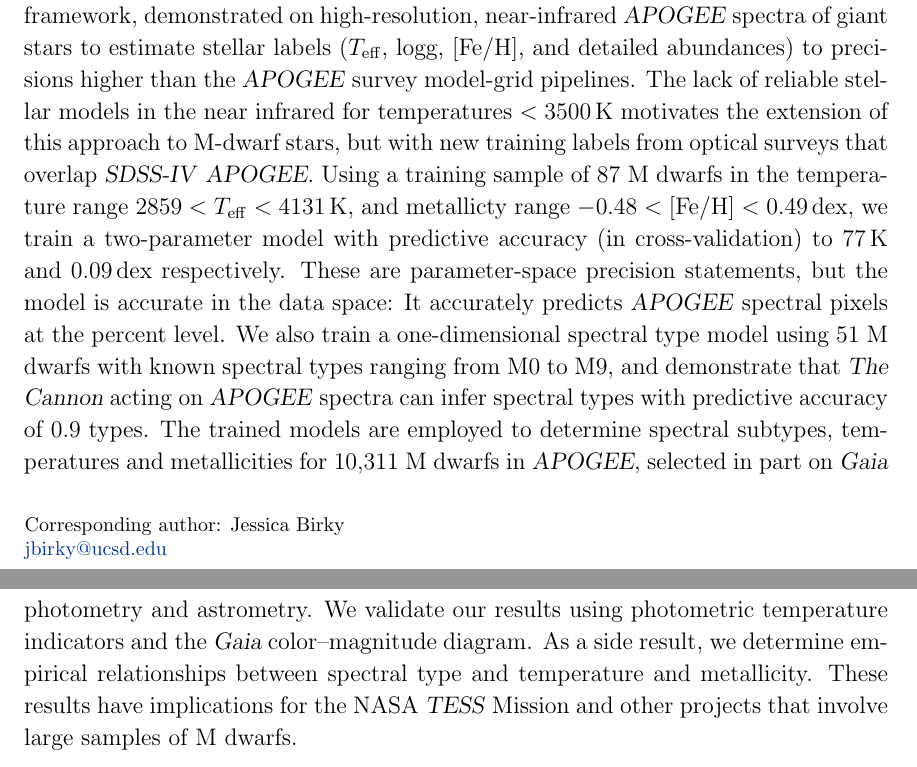
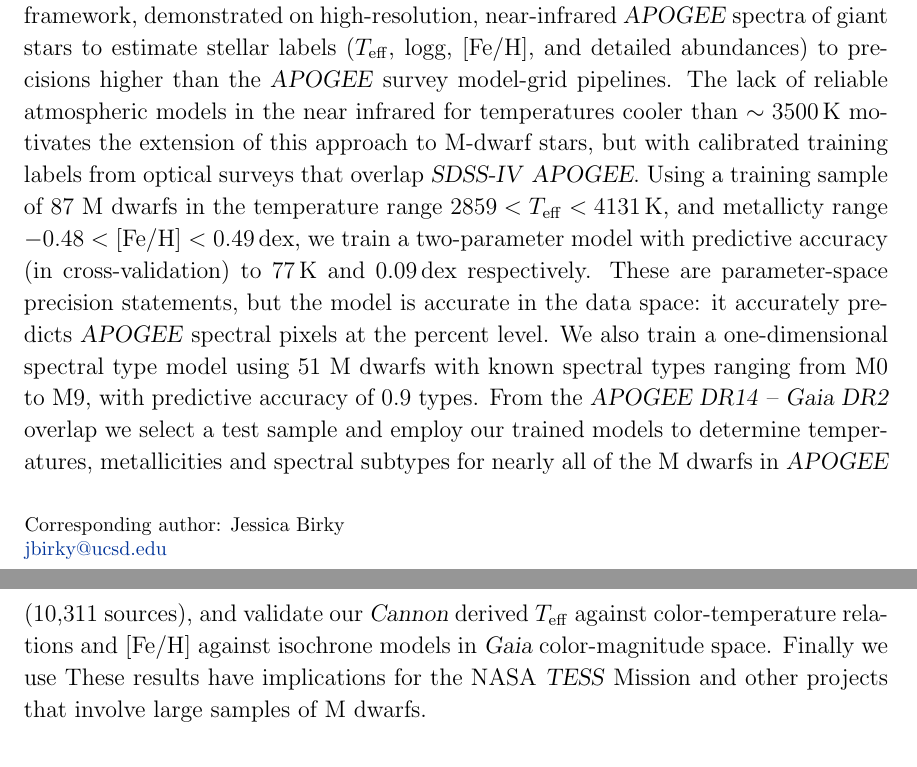
Before and after one commit to jbirky/Mdwarf_project, a LaTeX paper (paper/draft.tex): two parts of pages 1 and 2 of 25, joined at a grey line, cut so that both start at the same text. Compiled offline with pdfLaTeX.

Commit message:
rewrite abstract bits

```diff
--- a/paper/draft.tex
+++ b/paper/draft.tex
@@ -63,14 +63,15 @@ Broadway, New York, NY 10003, USA}
 
 \begin{abstract}
 \thecannon\ is a flexible, data-driven spectral modeling and parameter inference framework, demonstrated on high-resolution, near-infrared \apogee\ spectra of giant stars to estimate stellar labels (\teff, logg, [Fe/H], and detailed abundances) to precisions higher than the \apogee\ survey model-grid pipelines.
-The lack of reliable stellar models in the near infrared for temperatures $<3500$\,K motivates the extension of this approach to M-dwarf stars, but with new training labels from optical surveys that overlap \sdssiv\ \apogee.
+The lack of reliable atmospheric models in the near infrared for temperatures cooler than $\sim3500$\,K motivates the extension of this approach to M-dwarf stars, but with calibrated training labels from optical surveys that overlap \sdssiv\ \apogee.
 Using a training sample of 87 M dwarfs in the temperature range $2859 < T_{\rm eff} < 4131$\,K, and metallicty range $-0.48 < \mathrm{[Fe/H]}< 0.49$\,dex, we train a two-parameter model with predictive accuracy (in cross-validation) to 77\,K and 0.09\,dex respectively.
-These are parameter-space precision statements, but the model is accurate in the data space: It accurately predicts \apogee\ spectral pixels at the percent level.
-We also train a one-dimensional spectral type model using 51 M dwarfs with known spectral types ranging from M0 to M9, and demonstrate that \thecannon\ acting on \apogee\ spectra can infer spectral types with predictive accuracy of 0.9 types.
-The trained models are employed to determine spectral subtypes, temperatures and metallicities for 10,311 M dwarfs in \apogee, selected in part on \gaia\ photometry and astrometry.
-We validate our results using photometric temperature indicators and the \gaia\ color--magnitude diagram.
-As a side result, we determine empirical relationships between spectral type and temperature and metallicity.
+These are parameter-space precision statements, but the model is accurate in the data space: it accurately predicts \apogee\ spectral pixels at the percent level.
+We also train a one-dimensional spectral type model using 51 M dwarfs with known spectral types ranging from M0 to M9, with predictive accuracy of 0.9 types. From the \textsl{APOGEE DR14} -- \textsl{Gaia DR2} overlap we select a test sample and employ our trained models to determine temperatures, metallicities and spectral subtypes for nearly all of the M dwarfs in \apogee\ (10,311 sources), and validate our \cannon\ derived \teff\ against color-temperature relations and [Fe/H] against isochrone models in \gaia\ color-magnitude space. Finally we use
 These results have implications for the NASA \tess\ Mission and other projects that involve large samples of M dwarfs.
+
+% The trained models are employed to determine spectral subtypes, temperatures and metallicities for 10,311 M dwarfs in \apogee, selected in part on \gaia\ photometry and astrometry.
+% We validate our results using photometric temperature indicators and the \gaia\ color--magnitude diagram.
+% As a side result, we determine empirical relationships between spectral type and temperature and metallicity.
 
 % \color{gcolor}{HOGG: just a reflection, I think the scope of this paper has shifted a lot from just being a technical paper about \thecannon\ working on M dwarfs, to drifting more towards M dwarf science (partly because I've learned a lot more about the properties/characteristics of M dwarfs, and the Gaia has given us a lot of intuition that we didn't have before). Anyways we should decide whether the paper is more of the former or the latter and maybe re-write the abstract. Right now it just feels a bit hacked-together, since this is basically just my AAS abstract that we kept adding some sentences to as we went, and I think it needs a better frame. I'm still trying to get a sense of what is scientifically interesting about this sample, and I've been struggling to pin point what the real relevance of this work is: it's not exactly just that the Cannon is precise for M dwarfs (this original scope, like an extension of Ness, is too boring I think, given what we've learned), and it's not really about M dwarf physics or why we are better than models (this is too beyond us to argue).
 
```
Also changed, not shown: paper/draft.tex (1 more changed lines).
